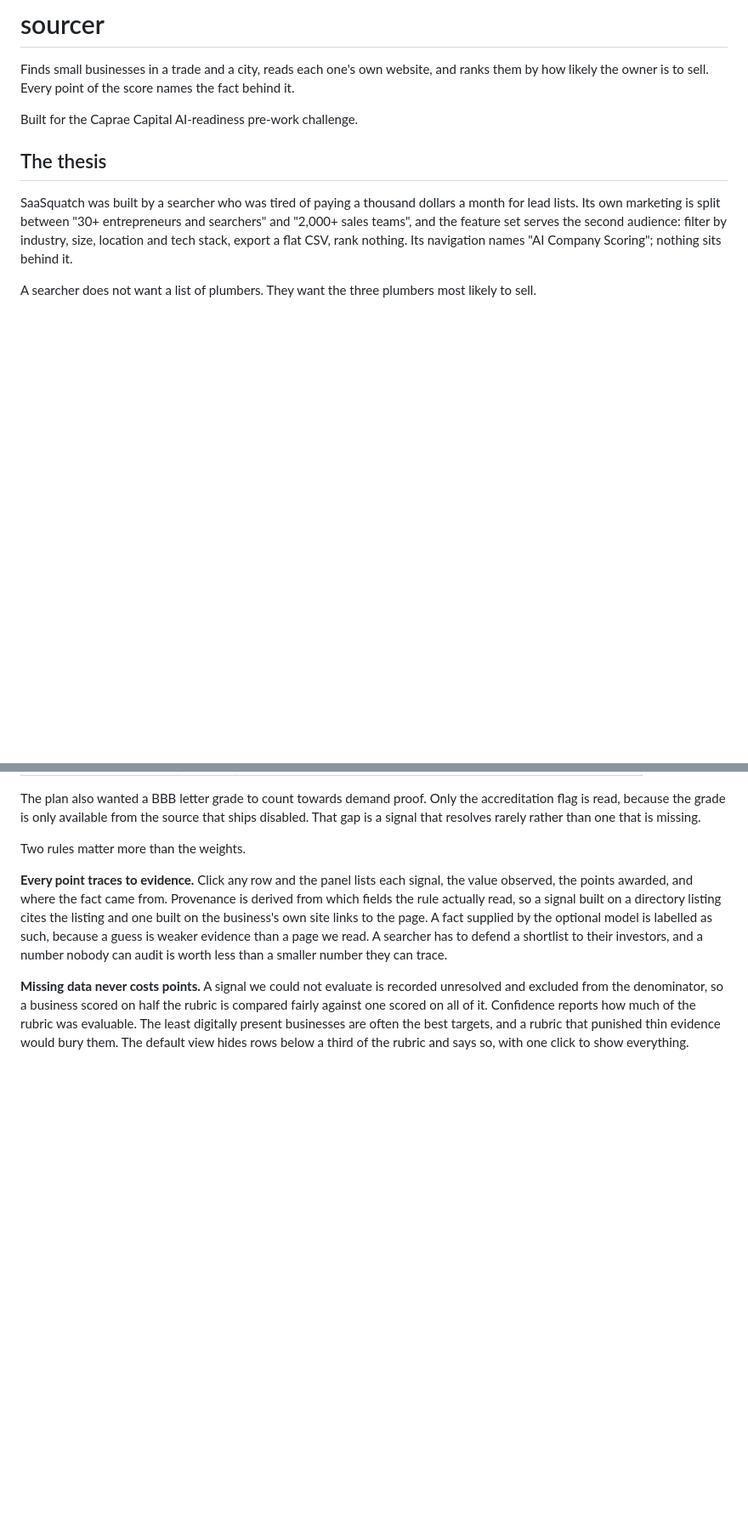
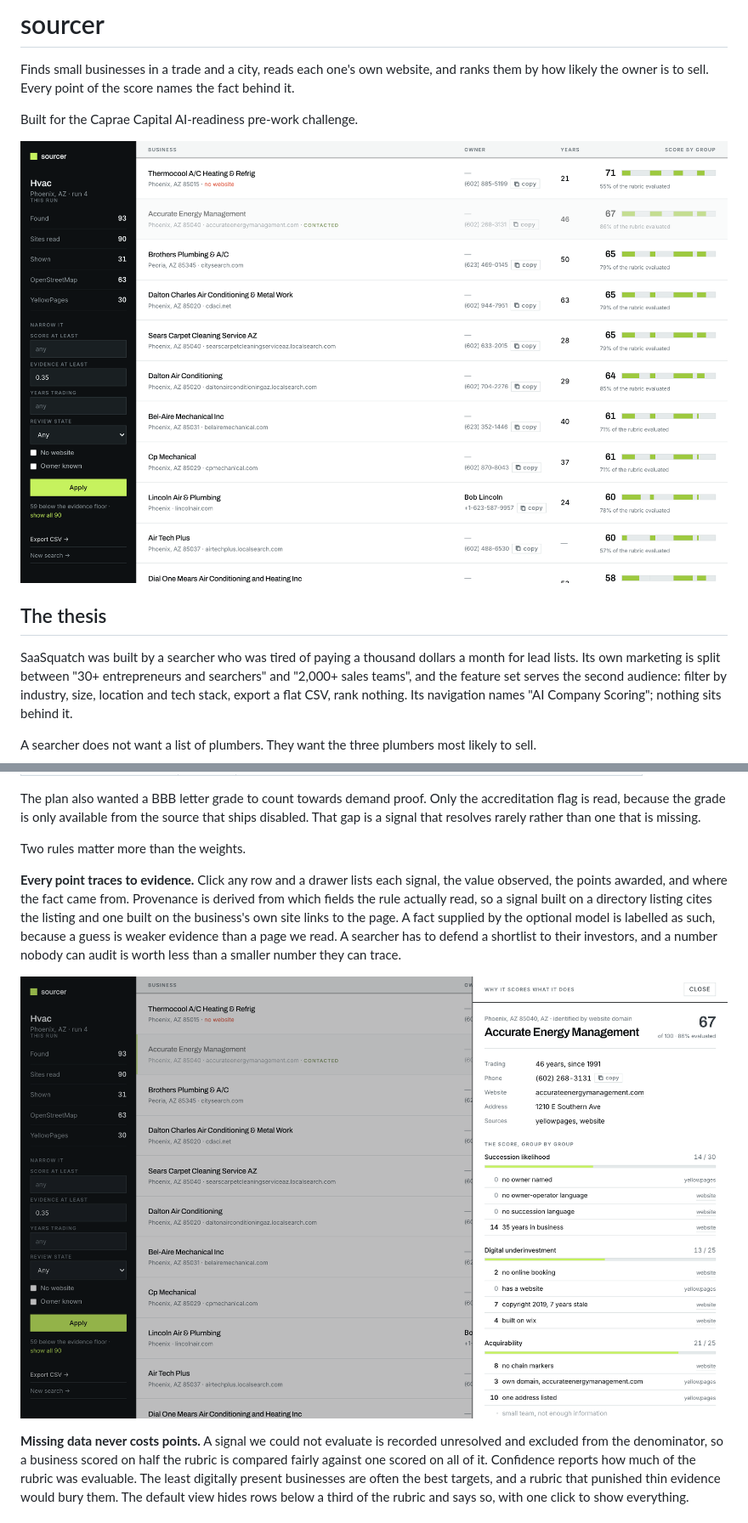
Before and after one commit to Abuubkar/lead-gen, a Markdown page: README.md, 2 parts joined by grey strips. Shown: that part at 85% size. Drawn GitHub-style; pictures changed too: docs/media/evidence.png (added), docs/media/shortlist.png (added); blank space fills up the shorter version.

Commit message:
Show the interface in the readme
Three screenshots, captured from the running app against the shipped dataset at
2x, so the readme shows what a reviewer will see rather than describing it.

The shortlist leads, because the ranked list is the product: thirty-one Phoenix
HVAC businesses, each score broken into its four groups beside the number. The
evidence drawer sits under the claim it proves, so "every point traces to
evidence" is visible rather than asserted. The search form sits in the quick
start, where a reader arrives.

Two test runs were cleared from the local database first. An accounting search
that found two businesses and a plumbing run left orphaned as running by a
server restart were both artefacts of my own verification, not part of the
shipped dataset. Removing them puts the screenshot back in step with what a
fresh clone boots into: four runs, 191 businesses.

The detail is a drawer now, so the prose says drawer.

```diff
--- a/README.md
+++ b/README.md
@@ -5,6 +5,9 @@ ranks them by how likely the owner is to sell. Every point of the score names
 the fact behind it.
 
 Built for the Caprae Capital AI-readiness pre-work challenge.
+
+![The ranked shortlist: 31 HVAC businesses in Phoenix, scored out of 100, with
+the four score groups broken out beside each one](docs/media/shortlist.png)
 
 ## The thesis
 
@@ -67,7 +73,7 @@ that is missing.
 
 Two rules matter more than the weights.
 
-**Every point traces to evidence.** Click any row and the panel lists each
+**Every point traces to evidence.** Click any row and a drawer lists each
 signal, the value observed, the points awarded, and where the fact came from.
 Provenance is derived from which fields the rule actually read, so a signal built
 on a directory listing cites the listing and one built on the business's own site
@@ -75,6 +81,9 @@ links to the page. A fact supplied by the optional model is labelled as such,
 because a guess is weaker evidence than a page we read. A searcher has to defend
 a shortlist to their investors, and a number nobody can audit is worth less than
 a smaller number they can trace.
+
+![The evidence drawer for one business: every signal with its points, the value
+observed, and the source the fact came from](docs/media/evidence.png)
 
 **Missing data never costs points.** A signal we could not evaluate is recorded
 unresolved and excluded from the denominator, so a business scored on half the
```
Also changed, not shown: other parts of README.md (+3 -0 lines), docs/media/home.png (added).
